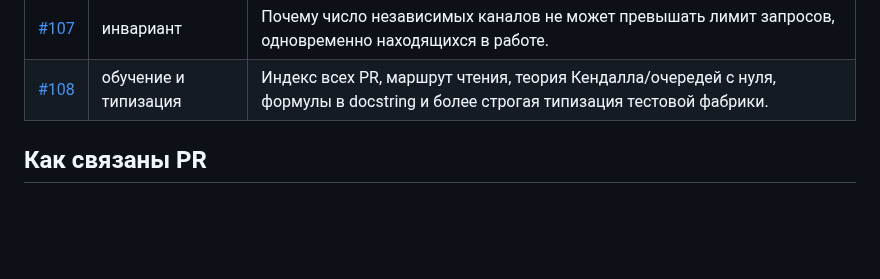
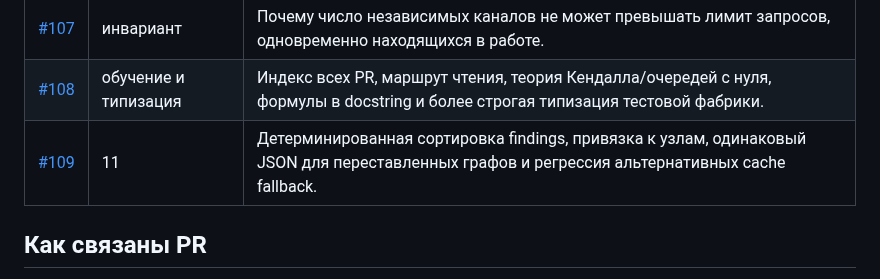
Before and after one commit to Volodya1000/AutoSystemDesign, a Markdown page: docs/performance-analysis/PR_INDEX.md, the part around the change. GitHub-like rendering; blank space fills up the shorter version.

Commit message:
docs: add diagnostic stage PR to the historical index

```diff
--- a/docs/performance-analysis/PR_INDEX.md
+++ b/docs/performance-analysis/PR_INDEX.md
@@ -19,6 +19,7 @@
 | [#106](https://github.com/Volodya1000/AutoSystemDesign/pull/106) | 10 | Почему конечный буфер — не бесконечная очередь; честный warning вместо выдуманных потерь. |
 | [#107](https://github.com/Volodya1000/AutoSystemDesign/pull/107) | инвариант | Почему число независимых каналов не может превышать лимит запросов, одновременно находящихся в работе. |
 | [#108](https://github.com/Volodya1000/AutoSystemDesign/pull/108) | обучение и типизация | Индекс всех PR, маршрут чтения, теория Кендалла/очередей с нуля, формулы в docstring и более строгая типизация тестовой фабрики. |
+| [#109](https://github.com/Volodya1000/AutoSystemDesign/pull/109) | 11 | Детерминированная сортировка findings, привязка к узлам, одинаковый JSON для переставленных графов и регрессия альтернативных cache fallback. |
 
 ## Как связаны PR
 
```
